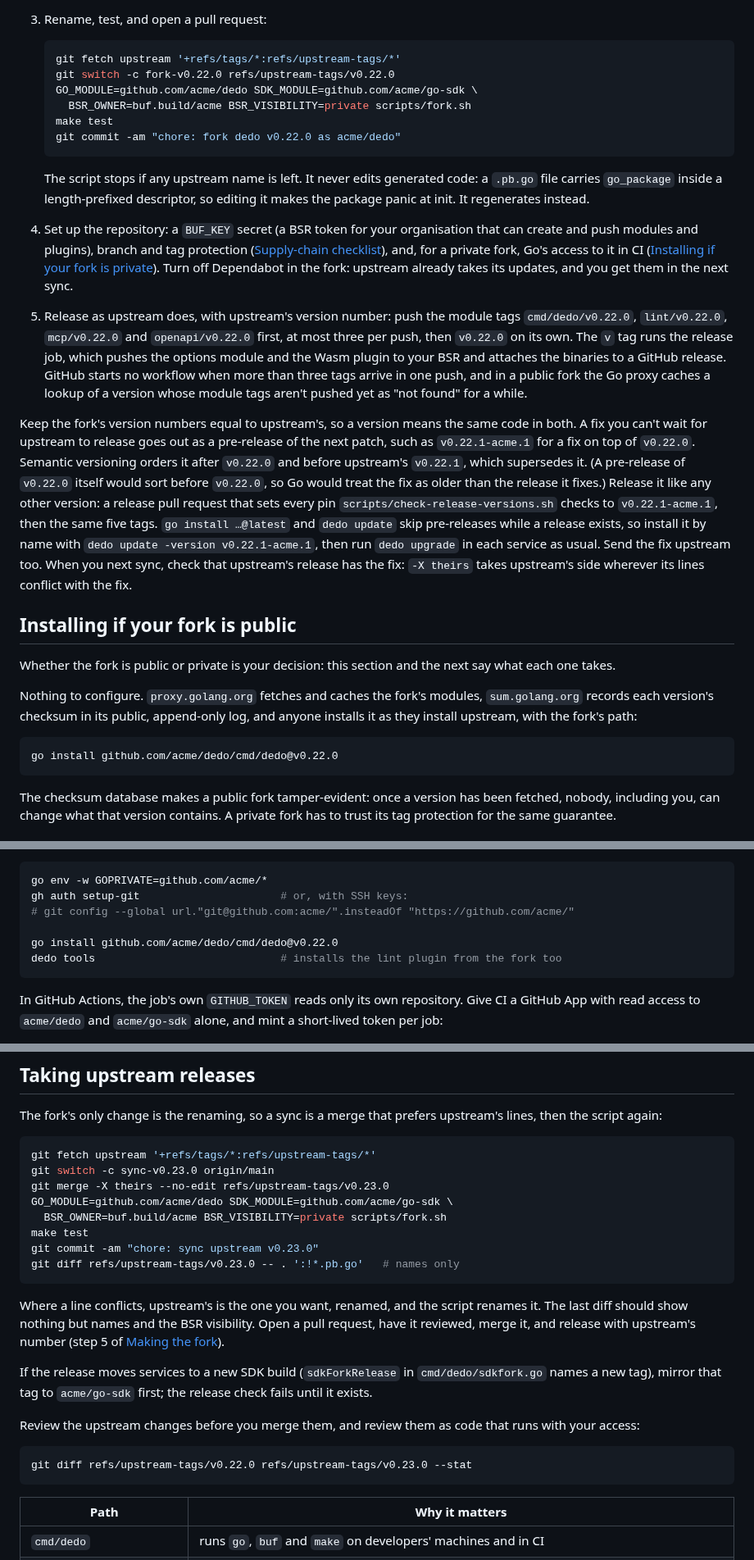
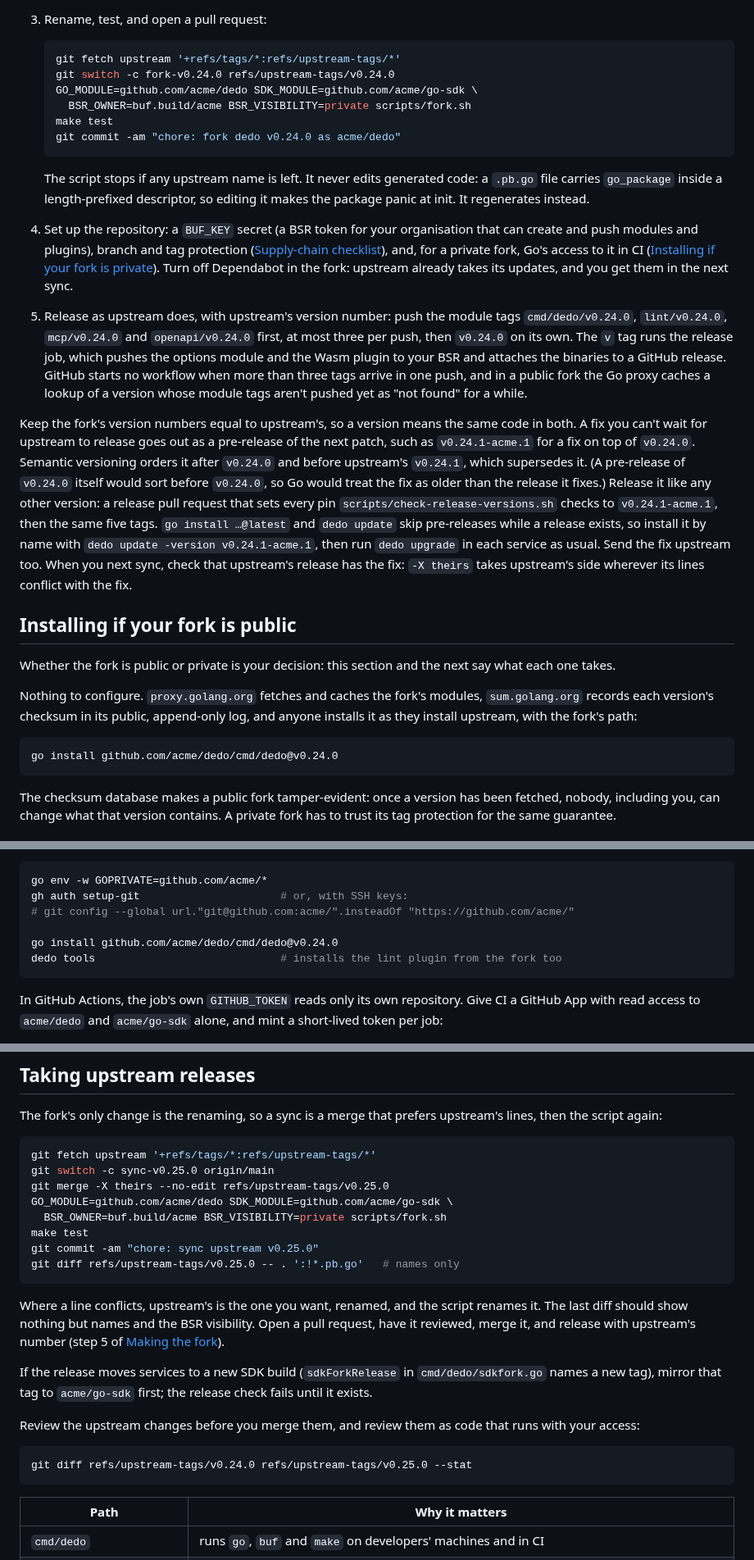
Before and after one commit to raveesh-me/dedo, a Markdown page: guidance/forking.md, 3 parts joined by grey strips. Shown at 82% size. GitHub-like rendering.

Commit message:
docs: fork from v0.24.0, the first release with scripts/fork.sh
forking.md's examples forked v0.22.0 and then ran scripts/fork.sh, which
no release before v0.24.0 has, and released a fix as v0.22.1-acme.1,
which needs v0.24.0's pre-release support. The examples now fork v0.24.0
and sync to v0.25.0, and the guide says to fork v0.24.0 or later.

Co-Authored-By: Claude Opus 5.5 <noreply@anthropic.com>
Claude-Session: https://claude.ai/code/session_013NKd2RD2p6wipGQ65HGoPA

````diff
--- a/guidance/forking.md
+++ b/guidance/forking.md
@@ -66,20 +68,20 @@ A service builds against upstream dedo or the fork, never both: each registers `
 
    ```sh
    git fetch upstream '+refs/tags/*:refs/upstream-tags/*'
-   git switch -c fork-v0.22.0 refs/upstream-tags/v0.22.0
+   git switch -c fork-v0.24.0 refs/upstream-tags/v0.24.0
    GO_MODULE=github.com/acme/dedo SDK_MODULE=github.com/acme/go-sdk \
      BSR_OWNER=buf.build/acme BSR_VISIBILITY=private scripts/fork.sh
    make test
-   git commit -am "chore: fork dedo v0.22.0 as acme/dedo"
+   git commit -am "chore: fork dedo v0.24.0 as acme/dedo"
    ```
 
    The script stops if any upstream name is left. It never edits generated code: a `.pb.go` file carries `go_package` inside a length-prefixed descriptor, so editing it makes the package panic at init. It regenerates instead.
 
 4. Set up the repository: a `BUF_KEY` secret (a BSR token for your organisation that can create and push modules and plugins), branch and tag protection ([Supply-chain checklist](#supply-chain-checklist)), and, for a private fork, Go's access to it in CI ([Installing if your fork is private](#installing-if-your-fork-is-private)). Turn off Dependabot in the fork: upstream already takes its updates, and you get them in the next sync.
 
-5. Release as upstream does, with upstream's version number: push the module tags `cmd/dedo/v0.22.0`, `lint/v0.22.0`, `mcp/v0.22.0` and `openapi/v0.22.0` first, at most three per push, then `v0.22.0` on its own. The `v` tag runs the release job, which pushes the options module and the Wasm plugin to your BSR and attaches the binaries to a GitHub release. GitHub starts no workflow when more than three tags arrive in one push, and in a public fork the Go proxy caches a lookup of a version whose module tags aren't pushed yet as "not found" for a while.
+5. Release as upstream does, with upstream's version number: push the module tags `cmd/dedo/v0.24.0`, `lint/v0.24.0`, `mcp/v0.24.0` and `openapi/v0.24.0` first, at most three per push, then `v0.24.0` on its own. The `v` tag runs the release job, which pushes the options module and the Wasm plugin to your BSR and attaches the binaries to a GitHub release. GitHub starts no workflow when more than three tags arrive in one push, and in a public fork the Go proxy caches a lookup of a version whose module tags aren't pushed yet as "not found" for a while.
 
-Keep the fork's version numbers equal to upstream's, so a version means the same code in both. A fix you can't wait for upstream to release goes out as a pre-release of the next patch, such as `v0.22.1-acme.1` for a fix on top of `v0.22.0`. Semantic versioning orders it after `v0.22.0` and before upstream's `v0.22.1`, which supersedes it. (A pre-release of `v0.22.0` itself would sort before `v0.22.0`, so Go would treat the fix as older than the release it fixes.) Release it like any other version: a release pull request that sets every pin `scripts/check-release-versions.sh` checks to `v0.22.1-acme.1`, then the same five tags. `go install …@latest` and `dedo update` skip pre-releases while a release exists, so install it by name with `dedo update -version v0.22.1-acme.1`, then run `dedo upgrade` in each service as usual. Send the fix upstream too. When you next sync, check that upstream's release has the fix: `-X theirs` takes upstream's side wherever its lines conflict with the fix.
+Keep the fork's version numbers equal to upstream's, so a version means the same code in both. A fix you can't wait for upstream to release goes out as a pre-release of the next patch, such as `v0.24.1-acme.1` for a fix on top of `v0.24.0`. Semantic versioning orders it after `v0.24.0` and before upstream's `v0.24.1`, which supersedes it. (A pre-release of `v0.24.0` itself would sort before `v0.24.0`, so Go would treat the fix as older than the release it fixes.) Release it like any other version: a release pull request that sets every pin `scripts/check-release-versions.sh` checks to `v0.24.1-acme.1`, then the same five tags. `go install …@latest` and `dedo update` skip pre-releases while a release exists, so install it by name with `dedo update -version v0.24.1-acme.1`, then run `dedo upgrade` in each service as usual. Send the fix upstream too. When you next sync, check that upstream's release has the fix: `-X theirs` takes upstream's side wherever its lines conflict with the fix.
 
 ## Installing if your fork is public
 
@@ -88,7 +90,7 @@ Whether the fork is public or private is your decision: this section and the nex
 Nothing to configure. `proxy.golang.org` fetches and caches the fork's modules, `sum.golang.org` records each version's checksum in its public, append-only log, and anyone installs it as they install upstream, with the fork's path:
 
 ```sh
-go install github.com/acme/dedo/cmd/dedo@v0.22.0
+go install github.com/acme/dedo/cmd/dedo@v0.24.0
 ```
 
 The checksum database makes a public fork tamper-evident: once a version has been fetched, nobody, including you, can change what that version contains. A private fork has to trust its tag protection for the same guarantee.
@@ -102,7 +104,7 @@ go env -w GOPRIVATE=github.com/acme/*
 gh auth setup-git                      # or, with SSH keys:
 # git config --global url."git@github.com:acme/".insteadOf "https://github.com/acme/"
 
-go install github.com/acme/dedo/cmd/dedo@v0.22.0
+go install github.com/acme/dedo/cmd/dedo@v0.24.0
 dedo tools                             # installs the lint plugin from the fork too
 ```
 
@@ -177,13 +179,13 @@ The fork's only change is the renaming, so a sync is a merge that prefers upstre
 
 ```sh
 git fetch upstream '+refs/tags/*:refs/upstream-tags/*'
-git switch -c sync-v0.23.0 origin/main
-git merge -X theirs --no-edit refs/upstream-tags/v0.23.0
+git switch -c sync-v0.25.0 origin/main
+git merge -X theirs --no-edit refs/upstream-tags/v0.25.0
 GO_MODULE=github.com/acme/dedo SDK_MODULE=github.com/acme/go-sdk \
   BSR_OWNER=buf.build/acme BSR_VISIBILITY=private scripts/fork.sh
 make test
-git commit -am "chore: sync upstream v0.23.0"
-git diff refs/upstream-tags/v0.23.0 -- . ':!*.pb.go'   # names only
+git commit -am "chore: sync upstream v0.25.0"
+git diff refs/upstream-tags/v0.25.0 -- . ':!*.pb.go'   # names only
 ```
 
 Where a line conflicts, upstream's is the one you want, renamed, and the script renames it. The last diff should show nothing but names and the BSR visibility. Open a pull request, have it reviewed, merge it, and release with upstream's number (step 5 of [Making the fork](#making-the-fork)).
@@ -193,7 +195,7 @@ If the release moves services to a new SDK build (`sdkForkRelease` in `cmd/dedo/
 Review the upstream changes before you merge them, and review them as code that runs with your access:
 
 ```sh
-git diff refs/upstream-tags/v0.22.0 refs/upstream-tags/v0.23.0 --stat
+git diff refs/upstream-tags/v0.24.0 refs/upstream-tags/v0.25.0 --stat
 ```
 
 | Path | Why it matters |
````
Also changed, not shown: other parts of guidance/forking.md (+6 -4 lines).
